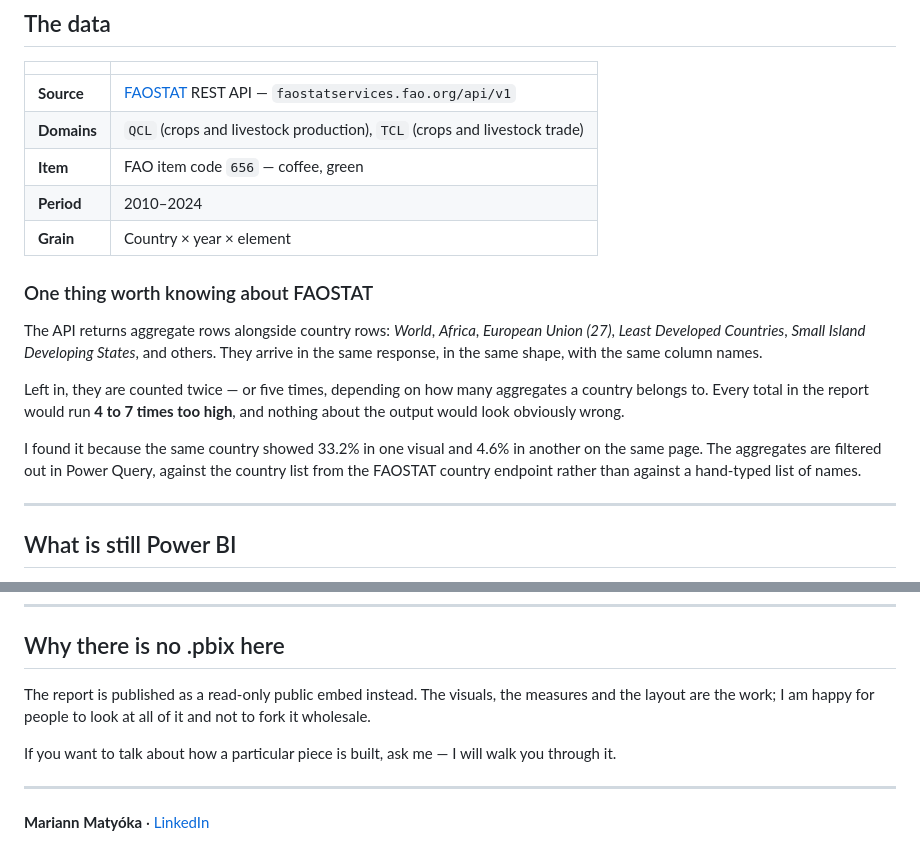
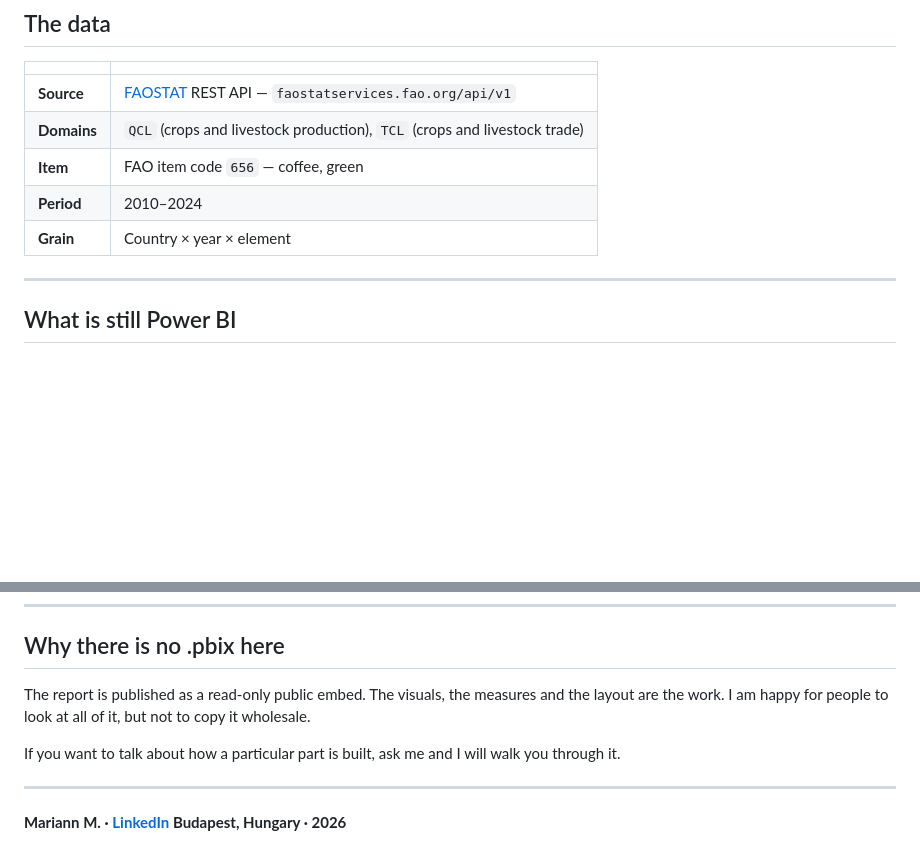
Before and after one commit to mankadata/PBIX-portfolio, a Markdown page: README.md, 2 parts joined by grey strips. GitHub-like rendering; blank space fills up the shorter version.

```diff
--- a/README.md
+++ b/README.md
@@ -32,14 +35,6 @@ The visuals on the Production and Trade pages are HTML and SVG, generated in DAX
 | **Item** | FAO item code `656` — coffee, green |
 | **Period** | 2010–2024 |
 | **Grain** | Country × year × element |
-
-### One thing worth knowing about FAOSTAT
-
-The API returns aggregate rows alongside country rows: *World*, *Africa*, *European Union (27)*, *Least Developed Countries*, *Small Island Developing States*, and others. They arrive in the same response, in the same shape, with the same column names.
-
-Left in, they are counted twice — or five times, depending on how many aggregates a country belongs to. Every total in the report would run **4 to 7 times too high**, and nothing about the output would look obviously wrong.
-
-I found it because the same country showed 33.2% in one visual and 4.6% in another on the same page. The aggregates are filtered out in Power Query, against the country list from the FAOSTAT country endpoint rather than against a hand-typed list of names.
 
 ---
 
@@ -79,10 +74,11 @@ Custom HTML visuals are popular right now, and the screenshots look great. Peopl
 
 ## Why there is no .pbix here
 
-The report is published as a read-only public embed instead. The visuals, the measures and the layout are the work; I am happy for people to look at all of it and not to fork it wholesale.
+The report is published as a read-only public embed. The visuals, the measures and the layout are the work. I am happy for people to look at all of it, but not to copy it wholesale.
 
-If you want to talk about how a particular piece is built, ask me — I will walk you through it.
+If you want to talk about how a particular part is built, ask me and I will walk you through it.
 
 ---
 
-**Mariann Matyóka** · [LinkedIn](https://www.linkedin.com/in/mmariann/)
+**Mariann M. · [LinkedIn](https://www.linkedin.com/in/mmariann/)
+Budapest, Hungary · 2026**
```
Also changed, not shown: other parts of README.md (+4 -1 lines).
